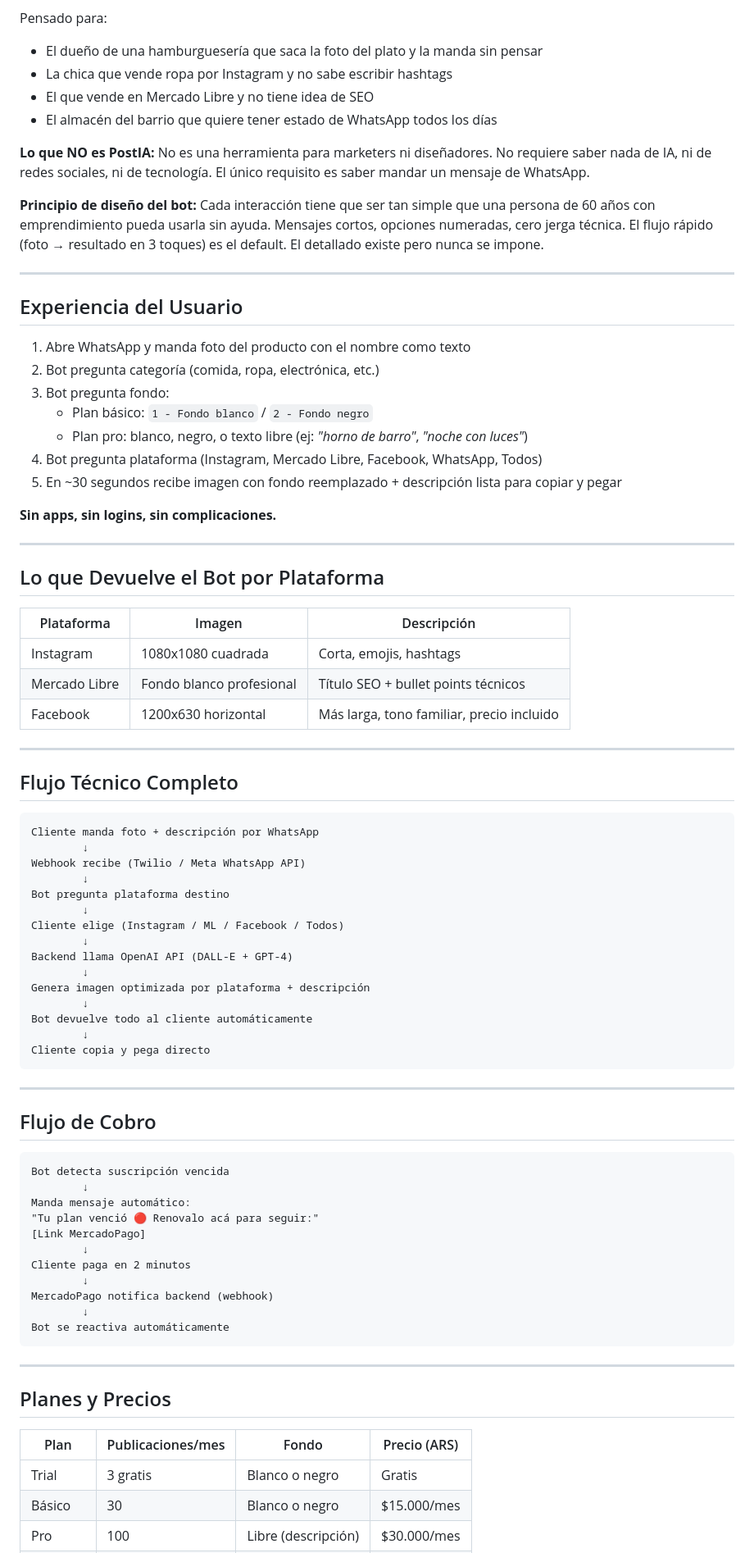
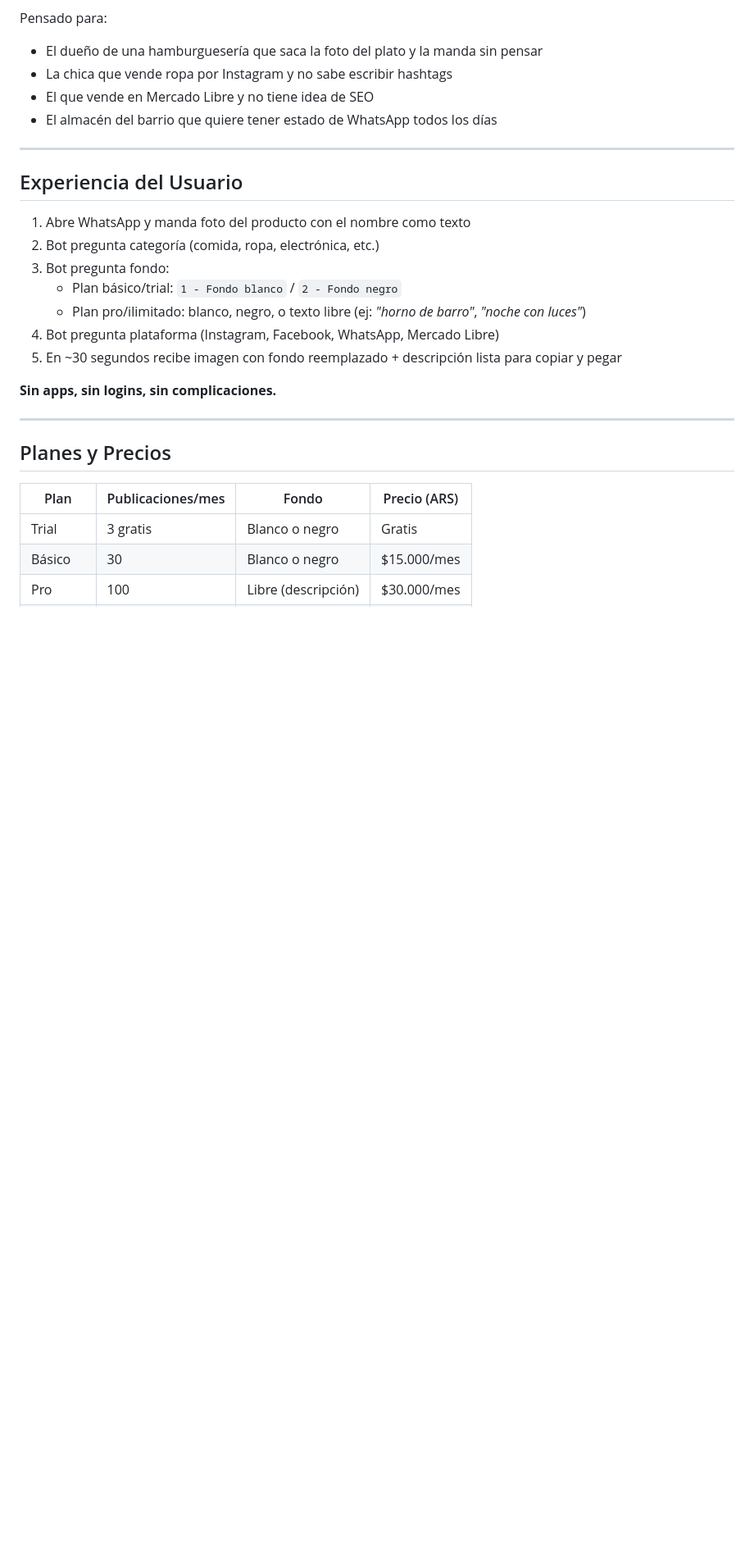
Before and after one commit to juanpjpr/postia, a Markdown page: README.md, the part around one of its changes. Shown at 82% size. Drawn GitHub-style; blank space fills up the shorter version.

````diff
--- a/README.md
+++ b/README.md
@@ -55,12 +53,6 @@ Pensado para:
 - El que vende en Mercado Libre y no tiene idea de SEO
 - El almacén del barrio que quiere tener estado de WhatsApp todos los días
 
-**Lo que NO es PostIA:**
-No es una herramienta para marketers ni diseñadores. No requiere saber nada de IA, ni de redes sociales, ni de tecnología. El único requisito es saber mandar un mensaje de WhatsApp.
-
-**Principio de diseño del bot:**
-Cada interacción tiene que ser tan simple que una persona de 60 años con emprendimiento pueda usarla sin ayuda. Mensajes cortos, opciones numeradas, cero jerga técnica. El flujo rápido (foto → resultado en 3 toques) es el default. El detallado existe pero nunca se impone.
-
 ---
 
 ## Experiencia del Usuario
@@ -68,62 +60,12 @@ Cada interacción tiene que ser tan simple que una persona de 60 años con empre
 1. Abre WhatsApp y manda foto del producto con el nombre como texto
 2. Bot pregunta categoría (comida, ropa, electrónica, etc.)
 3. Bot pregunta fondo:
-   - Plan básico: `1 - Fondo blanco` / `2 - Fondo negro`
-   - Plan pro: blanco, negro, o texto libre (ej: _"horno de barro"_, _"noche con luces"_)
-4. Bot pregunta plataforma (Instagram, Mercado Libre, Facebook, WhatsApp, Todos)
+   - Plan básico/trial: `1 - Fondo blanco` / `2 - Fondo negro`
+   - Plan pro/ilimitado: blanco, negro, o texto libre (ej: _"horno de barro"_, _"noche con luces"_)
+4. Bot pregunta plataforma (Instagram, Facebook, WhatsApp, Mercado Libre)
 5. En ~30 segundos recibe imagen con fondo reemplazado + descripción lista para copiar y pegar
 
 **Sin apps, sin logins, sin complicaciones.**
-
----
-
-## Lo que Devuelve el Bot por Plataforma
-
-| Plataforma    | Imagen                         | Descripción                               |
-|---------------|--------------------------------|-------------------------------------------|
-| Instagram     | 1080x1080 cuadrada             | Corta, emojis, hashtags                   |
-| Mercado Libre | Fondo blanco profesional       | Título SEO + bullet points técnicos       |
-| Facebook      | 1200x630 horizontal            | Más larga, tono familiar, precio incluido |
-
----
-
-## Flujo Técnico Completo
-
-```
-Cliente manda foto + descripción por WhatsApp
-        ↓
-Webhook recibe (Twilio / Meta WhatsApp API)
-        ↓
-Bot pregunta plataforma destino
-        ↓
-Cliente elige (Instagram / ML / Facebook / Todos)
-        ↓
-Backend llama OpenAI API (DALL-E + GPT-4)
-        ↓
-Genera imagen optimizada por plataforma + descripción
-        ↓
-Bot devuelve todo al cliente automáticamente
-        ↓
-Cliente copia y pega directo
-```
-
----
-
-## Flujo de Cobro
-
-```
-Bot detecta suscripción vencida
-        ↓
-Manda mensaje automático:
-"Tu plan venció 🔴 Renovalo acá para seguir:"
-[Link MercadoPago]
-        ↓
-Cliente paga en 2 minutos
-        ↓
-MercadoPago notifica backend (webhook)
-        ↓
-Bot se reactiva automáticamente
-```
 
 ---
 
````
Also changed, not shown: other parts of README.md (+36 -132 lines).
